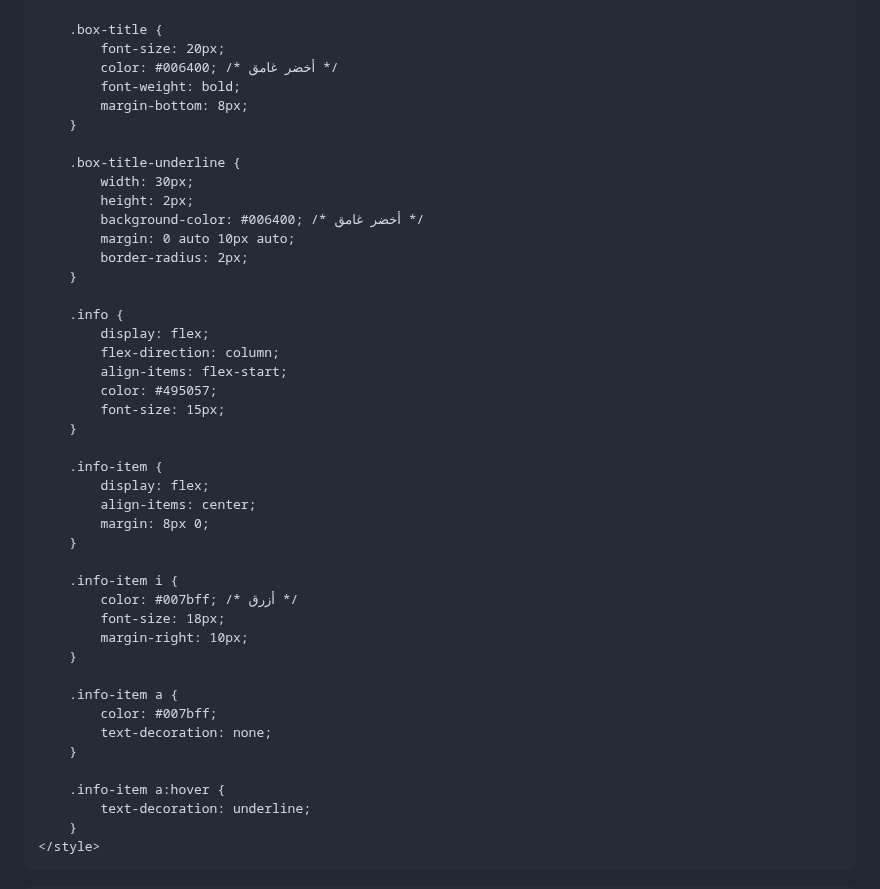
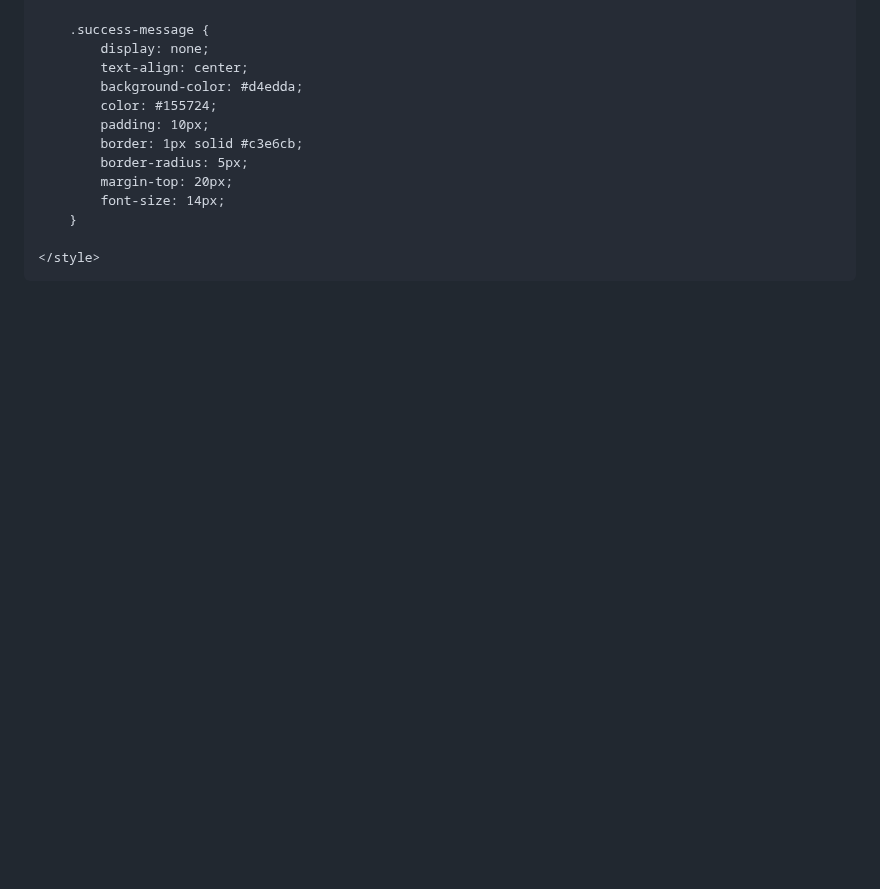
Before and after one commit to BenjellounAN/Teste-pharma, a Markdown page: README.md, the part around one of its changes. GitHub-like rendering; blank space fills up the shorter version.

```diff
--- a/README.md
+++ b/README.md
@@ -92,48 +106,17 @@
         }
 
-        .box-title {
-            font-size: 20px;
-            color: #006400; /* أخضر غامق */
-            font-weight: bold;
-            margin-bottom: 8px;
+        .success-message {
+            display: none;
+            text-align: center;
+            background-color: #d4edda;
+            color: #155724;
+            padding: 10px;
+            border: 1px solid #c3e6cb;
+            border-radius: 5px;
+            margin-top: 20px;
+            font-size: 14px;
         }
 
-        .box-title-underline {
-            width: 30px;
-            height: 2px;
-            background-color: #006400; /* أخضر غامق */
-            margin: 0 auto 10px auto;
-            border-radius: 2px;
-        }
-
-        .info {
-            display: flex;
-            flex-direction: column;
-            align-items: flex-start;
-            color: #495057;
-            font-size: 15px;
-        }
-
-        .info-item {
-            display: flex;
-            align-items: center;
-            margin: 8px 0;
-        }
-
-        .info-item i {
-            color: #007bff; /* أزرق */
-            font-size: 18px;
-            margin-right: 10px;
-        }
-
-        .info-item a {
-            color: #007bff;
-            text-decoration: none;
-        }
-
-        .info-item a:hover {
-            text-decoration: underline;
-        }
     </style>
 </head>
 <body>
```
Also changed, not shown: other parts of README.md (+205 -122 lines).
